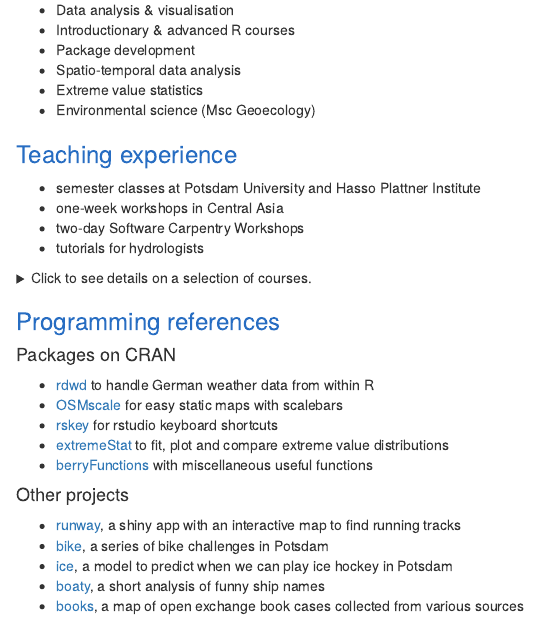
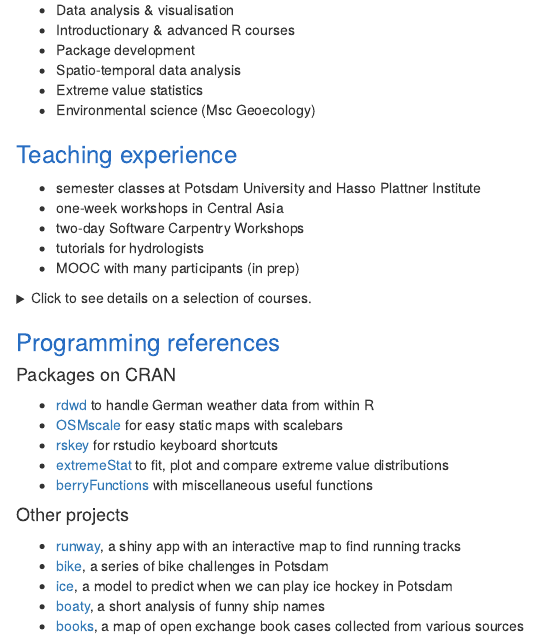
Before and after one commit to brry/brry.github.io, an R Markdown document (index.Rmd): the page in a window 1100 px wide, from 260 px down. The pictures show the output file index.html that the author committed with the source, opened offline.

Commit message:
MOOC added

```diff
--- a/index.Rmd
+++ b/index.Rmd
@@ -38,6 +38,7 @@ develop [rdwd](https://github.com/brry/rdwd#rdwd) and other packages and co-orga
 - one-week workshops in Central Asia
 - two-day Software Carpentry Workshops
 - tutorials for hydrologists
+- MOOC with many participants (in prep)
 
 
 <details>
```
Also changed, not shown: Teaching_Overview.xlsx, index.html.
